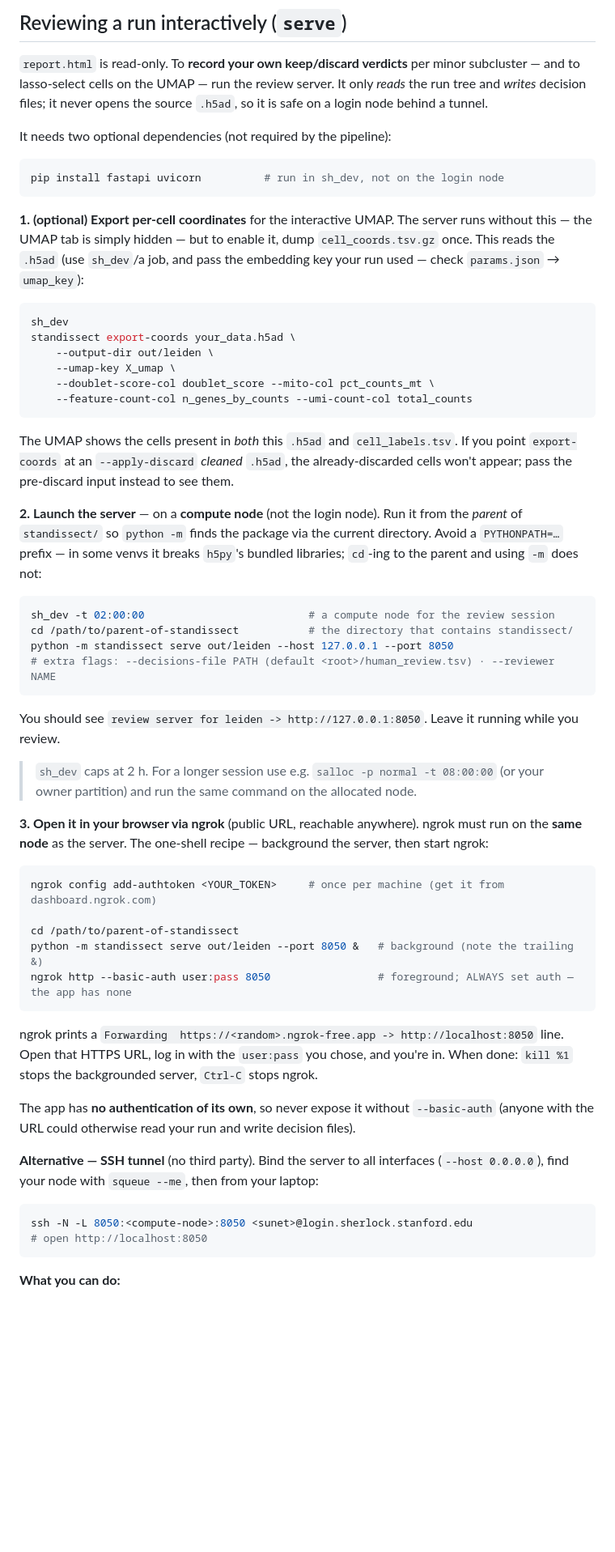
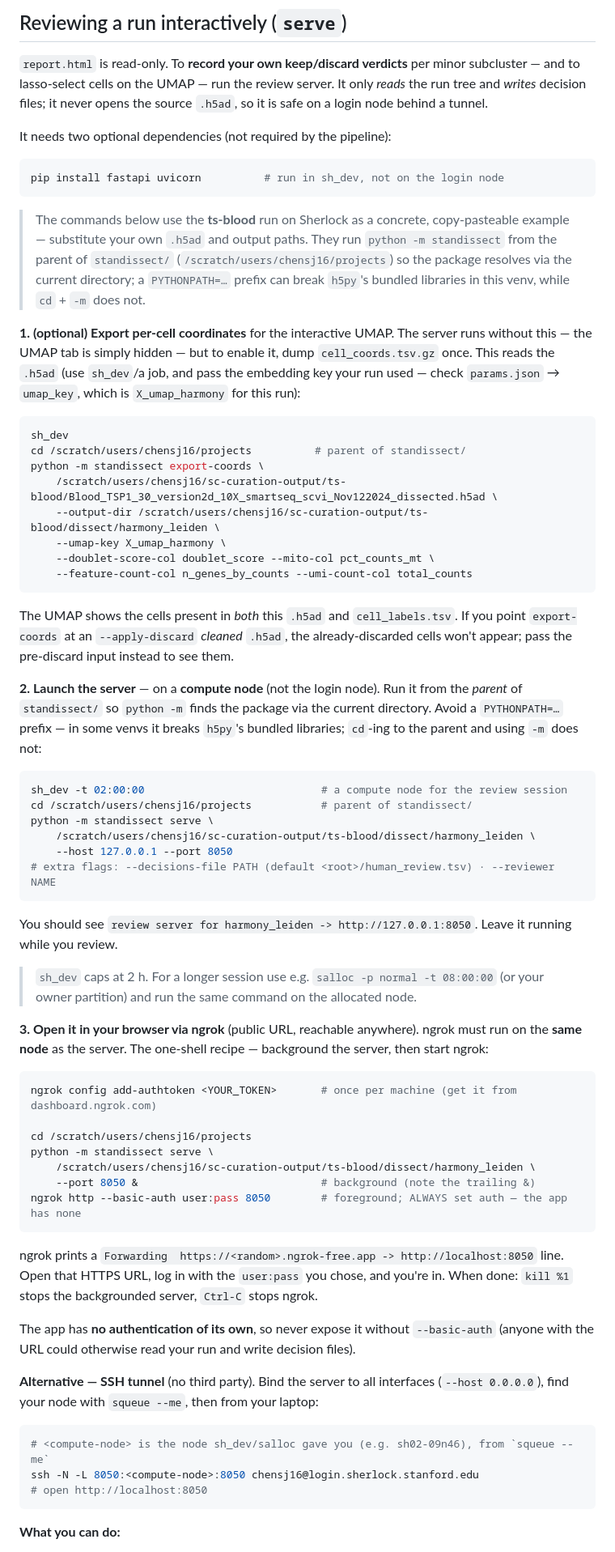
Before and after one commit to chansigit/standissect, a Markdown page: README.md, the part around the change. Shown at 81% size. GitHub-like rendering; blank space fills up the shorter version.

Commit message:
docs(readme): use real ts-blood paths in the serve/export-coords/ngrok tutorial
Claude-Session: https://claude.ai/code/session_01SFz352dyqwncdpHkbuYe6M

````diff
--- a/README.md
+++ b/README.md
@@ -322,16 +322,26 @@ It needs two optional dependencies (not required by the pipeline):
 pip install fastapi uvicorn          # run in sh_dev, not on the login node
 ```
 
+> The commands below use the **ts-blood** run on Sherlock as a concrete,
+> copy-pasteable example — substitute your own `.h5ad` and output paths. They
+> run `python -m standissect` from the parent of `standissect/`
+> (`/scratch/users/chensj16/projects`) so the package resolves via the current
+> directory; a `PYTHONPATH=…` prefix can break `h5py`'s bundled libraries in
+> this venv, while `cd` + `-m` does not.
+
 **1. (optional) Export per-cell coordinates** for the interactive UMAP. The
 server runs without this — the UMAP tab is simply hidden — but to enable it,
 dump `cell_coords.tsv.gz` once. This reads the `.h5ad` (use `sh_dev`/a job, and
-pass the embedding key your run used — check `params.json` → `umap_key`):
+pass the embedding key your run used — check `params.json` → `umap_key`, which is
+`X_umap_harmony` for this run):
 
 ```bash
 sh_dev
-standissect export-coords your_data.h5ad \
-    --output-dir out/leiden \
-    --umap-key X_umap \
+cd /scratch/users/chensj16/projects          # parent of standissect/
+python -m standissect export-coords \
+    /scratch/users/chensj16/sc-curation-output/ts-blood/Blood_TSP1_30_version2d_10X_smartseq_scvi_Nov122024_dissected.h5ad \
+    --output-dir /scratch/users/chensj16/sc-curation-output/ts-blood/dissect/harmony_leiden \
+    --umap-key X_umap_harmony \
     --doublet-score-col doublet_score --mito-col pct_counts_mt \
     --feature-count-col n_genes_by_counts --umi-count-col total_counts
 ```
@@ -347,14 +357,16 @@ current directory. Avoid a `PYTHONPATH=…` prefix — in some venvs it breaks
 `h5py`'s bundled libraries; `cd`-ing to the parent and using `-m` does not:
 
 ```bash
-sh_dev -t 02:00:00                          # a compute node for the review session
-cd /path/to/parent-of-standissect           # the directory that contains standissect/
-python -m standissect serve out/leiden --host 127.0.0.1 --port 8050
+sh_dev -t 02:00:00                            # a compute node for the review session
+cd /scratch/users/chensj16/projects           # parent of standissect/
+python -m standissect serve \
+    /scratch/users/chensj16/sc-curation-output/ts-blood/dissect/harmony_leiden \
+    --host 127.0.0.1 --port 8050
 # extra flags: --decisions-file PATH (default <root>/human_review.tsv) · --reviewer NAME
 ```
 
-You should see `review server for leiden -> http://127.0.0.1:8050`. Leave it
-running while you review.
+You should see `review server for harmony_leiden -> http://127.0.0.1:8050`. Leave
+it running while you review.
 
 > `sh_dev` caps at 2 h. For a longer session use e.g.
 > `salloc -p normal -t 08:00:00` (or your owner partition) and run the same
@@ -365,11 +377,13 @@ must run on the **same node** as the server. The one-shell recipe — background
 the server, then start ngrok:
 
 ```bash
-ngrok config add-authtoken <YOUR_TOKEN>     # once per machine (get it from dashboard.ngrok.com)
+ngrok config add-authtoken <YOUR_TOKEN>       # once per machine (get it from dashboard.ngrok.com)
 
-cd /path/to/parent-of-standissect
-python -m standissect serve out/leiden --port 8050 &   # background (note the trailing &)
-ngrok http --basic-auth user:pass 8050                 # foreground; ALWAYS set auth — the app has none
+cd /scratch/users/chensj16/projects
+python -m standissect serve \
+    /scratch/users/chensj16/sc-curation-output/ts-blood/dissect/harmony_leiden \
+    --port 8050 &                             # background (note the trailing &)
+ngrok http --basic-auth user:pass 8050        # foreground; ALWAYS set auth — the app has none
 ```
 
 ngrok prints a `Forwarding  https://<random>.ngrok-free.app -> http://localhost:8050`
@@ -385,7 +399,8 @@ interfaces (`--host 0.0.0.0`), find your node with `squeue --me`, then from your
 laptop:
 
 ```bash
-ssh -N -L 8050:<compute-node>:8050 <sunet>@login.sherlock.stanford.edu
+# <compute-node> is the node sh_dev/salloc gave you (e.g. sh02-09n46), from `squeue --me`
+ssh -N -L 8050:<compute-node>:8050 chensj16@login.sherlock.stanford.edu
 # open http://localhost:8050
 ```
 
````
